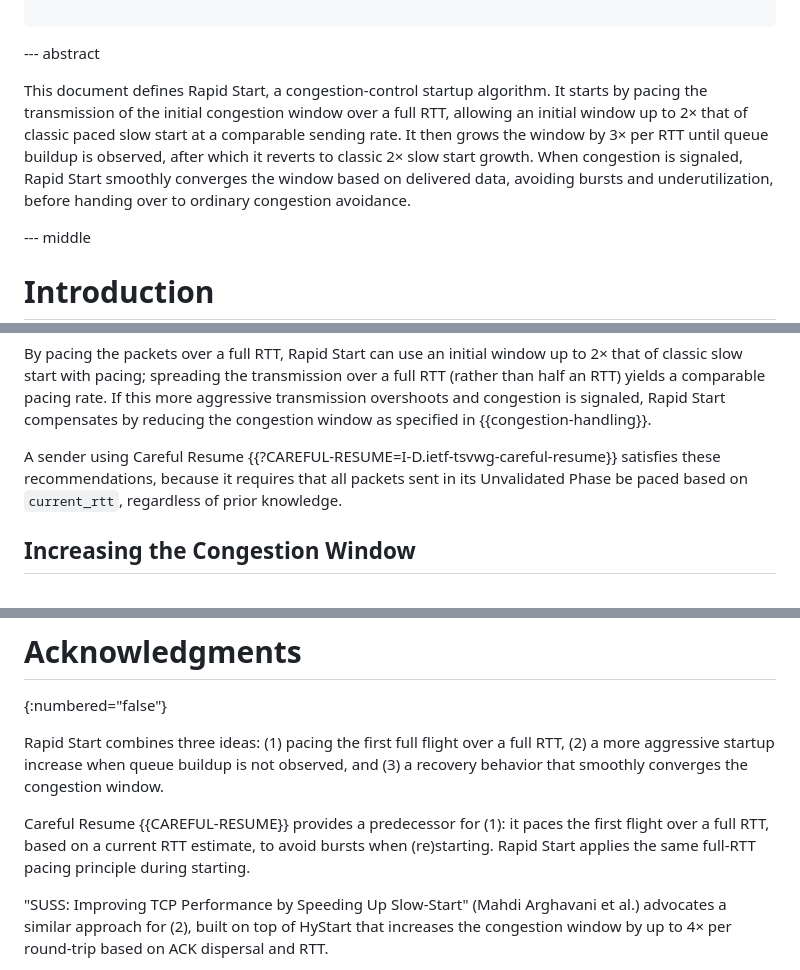
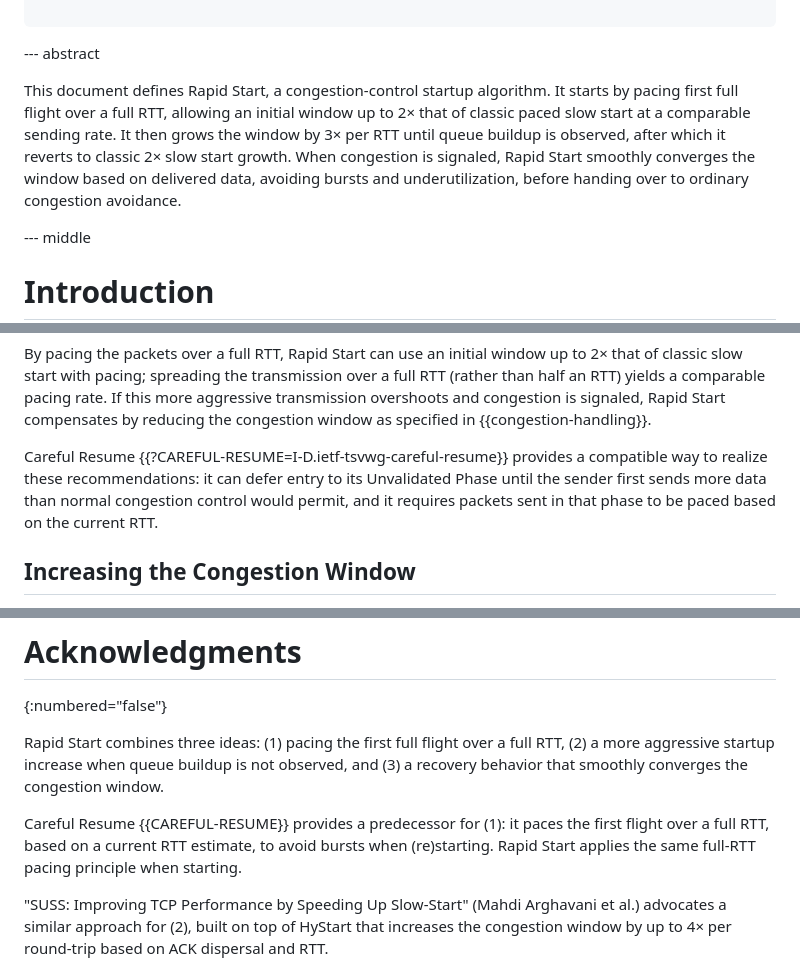
Before and after one commit to kazuho/draft-kazuho-ccwg-rapid-start, a Markdown page: draft-kazuho-ccwg-rapid-start.md, 3 parts joined by grey strips. GitHub-like rendering.

Commit message:
adjust surrounding text

```diff
--- a/draft-kazuho-ccwg-rapid-start.md
+++ b/draft-kazuho-ccwg-rapid-start.md
@@ -24,13 +24,12 @@ informative:
 --- abstract
 
 This document defines Rapid Start, a congestion-control startup algorithm. It
-starts by pacing the transmission of the initial congestion window over a full
-RTT, allowing an initial window up to 2× that of classic paced slow start at a
-comparable sending rate. It then grows the window by 3× per RTT until queue
-buildup is observed, after which it reverts to classic 2× slow start growth.
-When congestion is signaled, Rapid Start smoothly converges the window based on
-delivered data, avoiding bursts and underutilization, before handing over to
-ordinary congestion avoidance.
+starts by pacing first full flight over a full RTT, allowing an initial window
+up to 2× that of classic paced slow start at a comparable sending rate. It then
+grows the window by 3× per RTT until queue buildup is observed, after which it
+reverts to classic 2× slow start growth. When congestion is signaled, Rapid
+Start smoothly converges the window based on delivered data, avoiding bursts and
+underutilization, before handing over to ordinary congestion avoidance.
 
 
 --- middle
@@ -97,10 +96,11 @@ aggressive transmission overshoots and congestion is signaled, Rapid Start
 compensates by reducing the congestion window as specified in
 {{congestion-handling}}.
 
-A sender using Careful Resume {{?CAREFUL-RESUME=I-D.ietf-tsvwg-careful-resume}}
-satisfies these recommendations, because it requires that all packets sent in
-its Unvalidated Phase be paced based on `current_rtt`, regardless of prior
-knowledge.
+Careful Resume {{?CAREFUL-RESUME=I-D.ietf-tsvwg-careful-resume}} provides a
+compatible way to realize these recommendations: it can defer entry to its
+Unvalidated Phase until the sender first sends more data than normal congestion
+control would permit, and it requires packets sent in that phase to be paced
+based on the current RTT.
 
 
 ## Increasing the Congestion Window
@@ -492,7 +492,7 @@ and (3) a recovery behavior that smoothly converges the congestion window.
 
 Careful Resume {{CAREFUL-RESUME}} provides a predecessor for (1): it paces the
 first flight over a full RTT, based on a current RTT estimate, to avoid bursts
-when (re)starting. Rapid Start applies the same full-RTT pacing principle during
+when (re)starting. Rapid Start applies the same full-RTT pacing principle when
 starting.
 
 "SUSS: Improving TCP Performance by Speeding Up Slow-Start" (Mahdi Arghavani et
```
